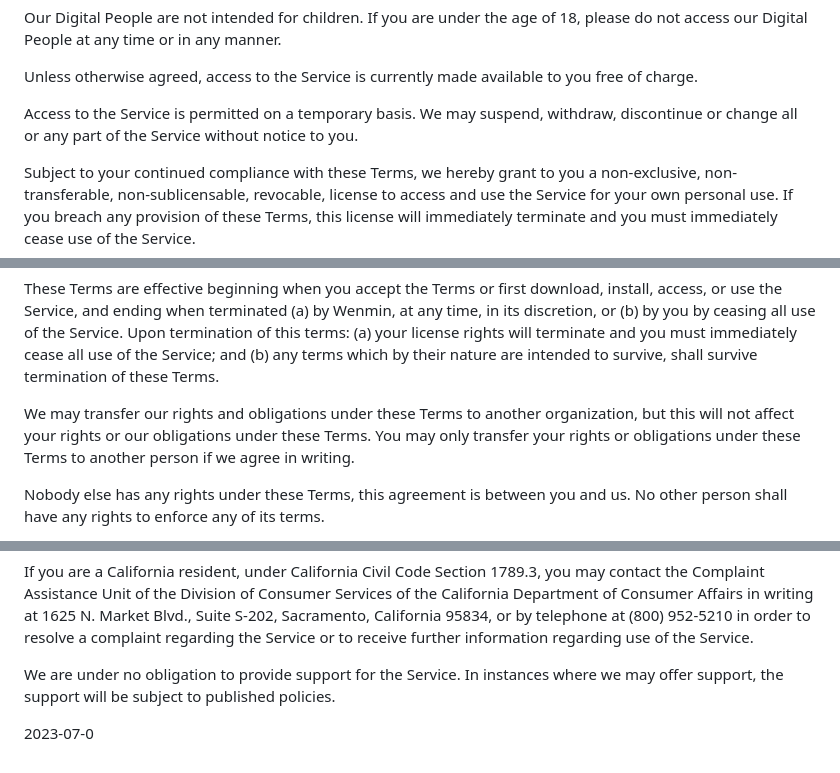
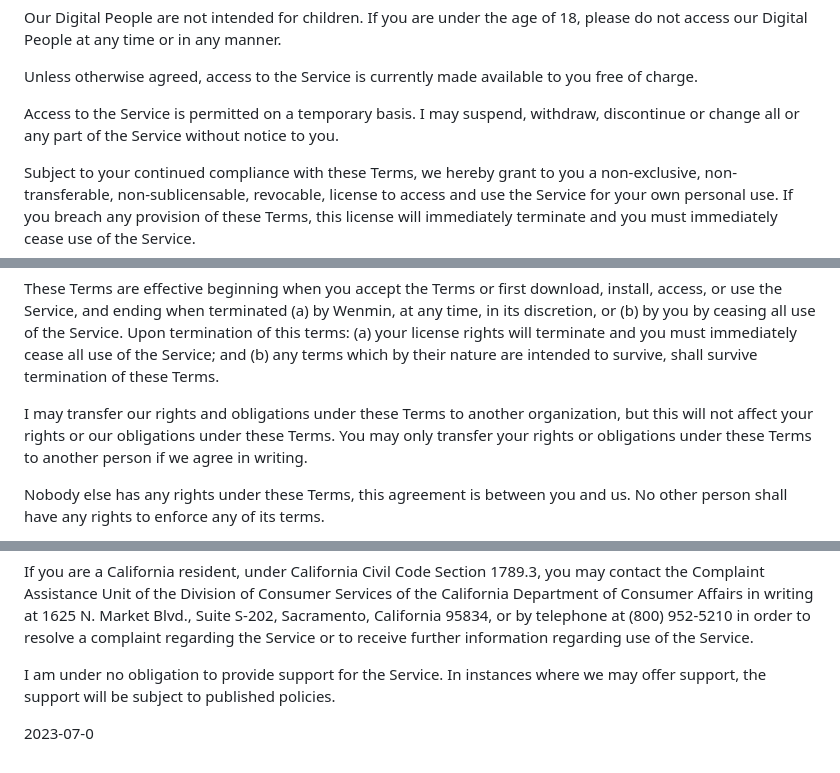
Before and after one commit to wmchan1168/wmchan1168.github.io, a Markdown page: USER TERMS AND CONDITIONS.md, 3 parts joined by grey strips. Rendered like a GitHub page.

```diff
--- a/USER TERMS AND CONDITIONS.md
+++ b/USER TERMS AND CONDITIONS.md
@@ -42,7 +42,7 @@ Our Digital People are not intended for children. If you are under the age of 18
 
 Unless otherwise agreed, access to the Service is currently made available to you free of charge.
 
-Access to the Service is permitted on a temporary basis. We may suspend, withdraw, discontinue or change all or any part of the Service without notice to you.
+Access to the Service is permitted on a temporary basis. I may suspend, withdraw, discontinue or change all or any part of the Service without notice to you.
 
 Subject to your continued compliance with these Terms, we hereby grant to you a non-exclusive, non-transferable, non-sublicensable, revocable, license to access and use the Service for your own personal use. If you breach any provision of these Terms, this license will immediately terminate and you must immediately cease use of the Service.
 
@@ -120,7 +120,7 @@ Other important terms
 
 These Terms are effective beginning when you accept the Terms or first download, install, access, or use the Service, and ending when terminated (a) by Wenmin, at any time, in its discretion, or (b) by you by ceasing all use of the Service. Upon termination of this terms: (a) your license rights will terminate and you must immediately cease all use of the Service; and (b) any terms which by their nature are intended to survive, shall survive termination of these Terms.
 
-We may transfer our rights and obligations under these Terms to another organization, but this will not affect your rights or our obligations under these Terms. You may only transfer your rights or obligations under these Terms to another person if we agree in writing.
+I may transfer our rights and obligations under these Terms to another organization, but this will not affect your rights or our obligations under these Terms. You may only transfer your rights or obligations under these Terms to another person if we agree in writing.
 
 Nobody else has any rights under these Terms, this agreement is between you and us. No other person shall have any rights to enforce any of its terms.
 
@@ -152,6 +152,6 @@ By using the Service, you consent to receiving certain electronic communications
 
 If you are a California resident, under California Civil Code Section 1789.3, you may contact the Complaint Assistance Unit of the Division of Consumer Services of the California Department of Consumer Affairs in writing at 1625 N. Market Blvd., Suite S-202, Sacramento, California 95834, or by telephone at (800) 952-5210 in order to resolve a complaint regarding the Service or to receive further information regarding use of the Service.
 
-We are under no obligation to provide support for the Service. In instances where we may offer support, the support will be subject to published policies.
+I am under no obligation to provide support for the Service. In instances where we may offer support, the support will be subject to published policies.
 
 2023-07-0
```
Also changed, not shown: other parts of USER TERMS AND CONDITIONS.md (+7 -7 lines).
